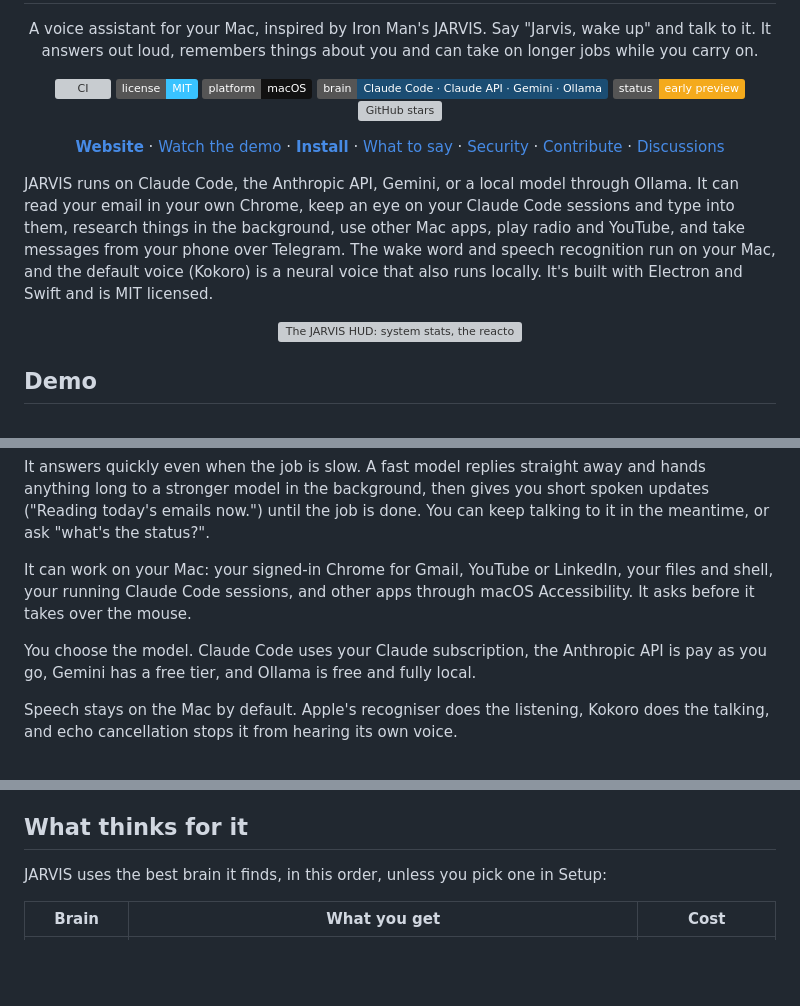
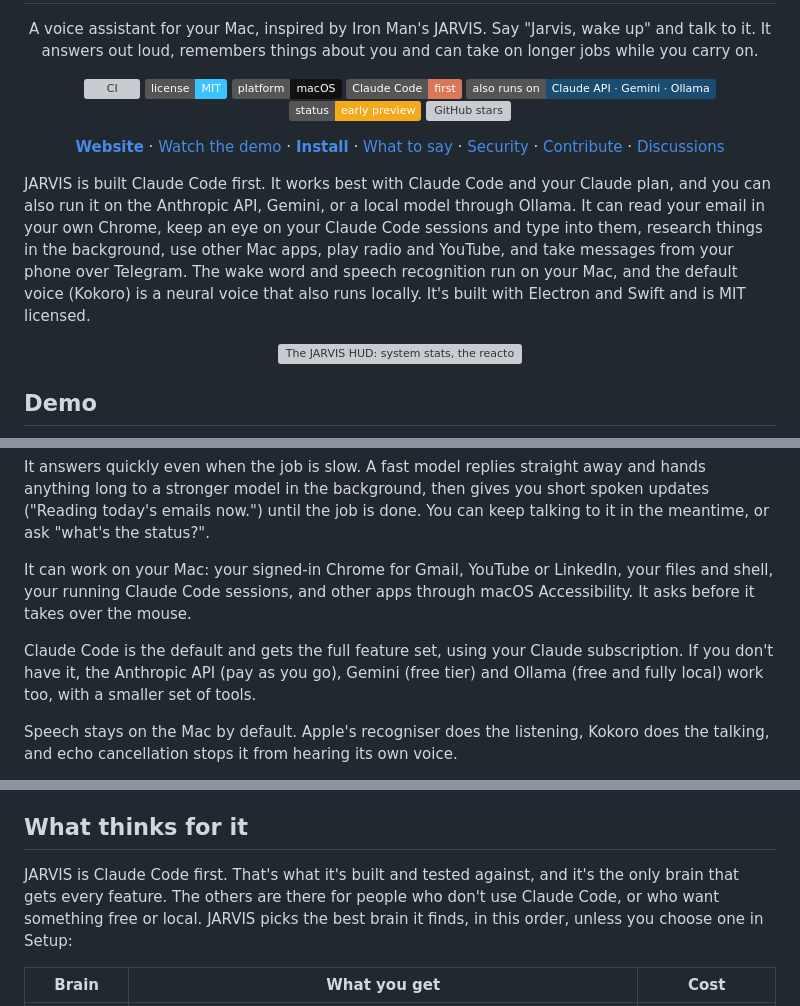
Before and after one commit to ashwinsingh2007/J.A.R.V.I.S, a Markdown page: README.md, 3 parts joined by grey strips. Drawn GitHub-style; badges without logos; blank space fills up the shorter version; grey boxes are pictures that could not be loaded.

Commit message:
README: JARVIS is Claude Code first; browser work runs through Claude in Chrome until VISION (#60)
Closes #58

```diff
--- a/README.md
+++ b/README.md
@@ -10,7 +10,8 @@
   <a href="https://github.com/ashwinsingh2007/J.A.R.V.I.S/actions/workflows/ci.yml"><img alt="CI" src="https://github.com/ashwinsingh2007/J.A.R.V.I.S/actions/workflows/ci.yml/badge.svg"></a>
   <a href="LICENSE"><img alt="License: MIT" src="https://img.shields.io/badge/license-MIT-39c3ff"></a>
   <img alt="Platform: macOS" src="https://img.shields.io/badge/platform-macOS-111">
-  <img alt="Brain: Claude Code · Claude API · Gemini · Ollama" src="https://img.shields.io/badge/brain-Claude%20Code%20%C2%B7%20Claude%20API%20%C2%B7%20Gemini%20%C2%B7%20Ollama-1b4d73">
+  <img alt="Claude Code first" src="https://img.shields.io/badge/Claude%20Code-first-d97757">
+  <img alt="Also runs on: Claude API · Gemini · Ollama" src="https://img.shields.io/badge/also%20runs%20on-Claude%20API%20%C2%B7%20Gemini%20%C2%B7%20Ollama-1b4d73">
   <img alt="Status: early" src="https://img.shields.io/badge/status-early%20preview-f4aa1c">
   <a href="https://github.com/ashwinsingh2007/J.A.R.V.I.S/stargazers"><img alt="GitHub stars" src="https://img.shields.io/github/stars/ashwinsingh2007/J.A.R.V.I.S?style=flat&color=f4aa1c"></a>
 </p>
@@ -19,7 +20,7 @@
   <a href="https://ashwinsingh2007.github.io/J.A.R.V.I.S/"><b>Website</b></a> · <a href="#demo">Watch the demo</a> · <a href="#install"><b>Install</b></a> · <a href="#using-it">What to say</a> · <a href="SECURITY.md">Security</a> · <a href="CONTRIBUTING.md">Contribute</a> · <a href="https://github.com/ashwinsingh2007/J.A.R.V.I.S/discussions">Discussions</a>
 </p>
 
-JARVIS runs on Claude Code, the Anthropic API, Gemini, or a local model through Ollama. It can read your email in your own Chrome, keep an eye on your Claude Code sessions and type into them, research things in the background, use other Mac apps, play radio and YouTube, and take messages from your phone over Telegram. The wake word and speech recognition run on your Mac, and the default voice (Kokoro) is a neural voice that also runs locally. It's built with Electron and Swift and is MIT licensed.
+JARVIS is built Claude Code first. It works best with Claude Code and your Claude plan, and you can also run it on the Anthropic API, Gemini, or a local model through Ollama. It can read your email in your own Chrome, keep an eye on your Claude Code sessions and type into them, research things in the background, use other Mac apps, play radio and YouTube, and take messages from your phone over Telegram. The wake word and speech recognition run on your Mac, and the default voice (Kokoro) is a neural voice that also runs locally. It's built with Electron and Swift and is MIT licensed.
 
 <p align="center">
   <img src="docs/screenshots/home.png" alt="The JARVIS HUD: system stats, the reactor, live state and a Claude Code session's activity" width="900">
@@ -39,7 +40,7 @@ It answers quickly even when the job is slow. A fast model replies straight away
 
 It can work on your Mac: your signed-in Chrome for Gmail, YouTube or LinkedIn, your files and shell, your running Claude Code sessions, and other apps through macOS Accessibility. It asks before it takes over the mouse.
 
-You choose the model. Claude Code uses your Claude subscription, the Anthropic API is pay as you go, Gemini has a free tier, and Ollama is free and fully local.
+Claude Code is the default and gets the full feature set, using your Claude subscription. If you don't have it, the Anthropic API (pay as you go), Gemini (free tier) and Ollama (free and fully local) work too, with a smaller set of tools.
 
 Speech stays on the Mac by default. Apple's recogniser does the listening, Kokoro does the talking, and echo cancellation stops it from hearing its own voice.
 
@@ -72,7 +73,7 @@ Siri, Alexa and most open-source JARVIS projects answer questions and run a fixe
 
 ## What thinks for it
 
-JARVIS uses the best brain it finds, in this order, unless you pick one in Setup:
+JARVIS is Claude Code first. That's what it's built and tested against, and it's the only brain that gets every feature. The others are there for people who don't use Claude Code, or who want something free or local. JARVIS picks the best brain it finds, in this order, unless you choose one in Setup:
 
 | Brain | What you get | Cost |
 |---|---|---|
```
Also changed, not shown: other parts of README.md (+4 -0 lines).
